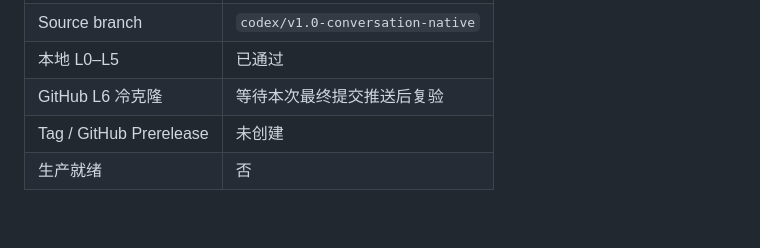
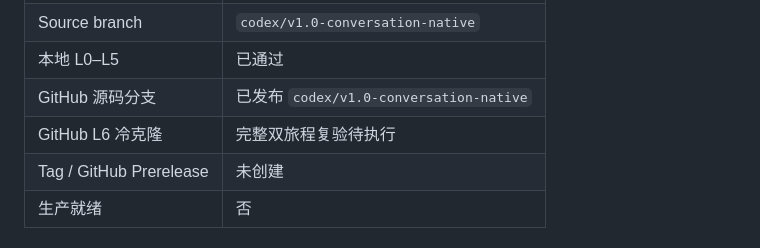
Before and after one commit to wanghui2323/specialist-model-studio, a Markdown page: README.md, the part around the change. Drawn GitHub-style; blank space fills up the shorter version.

Commit message:
docs: record published RC source branch

```diff
--- a/README.md
+++ b/README.md
@@ -18,7 +18,8 @@ Specialist Model Studio 面向希望训练专业小模型、但不具备完整
 | Version | `1.0.0rc1` |
 | Source branch | `codex/v1.0-conversation-native` |
 | 本地 L0–L5 | 已通过 |
-| GitHub L6 冷克隆 | 等待本次最终提交推送后复验 |
+| GitHub 源码分支 | 已发布 `codex/v1.0-conversation-native` |
+| GitHub L6 冷克隆 | 完整双旅程复验待执行 |
 | Tag / GitHub Prerelease | 未创建 |
 | 生产就绪 | 否 |
 
```
